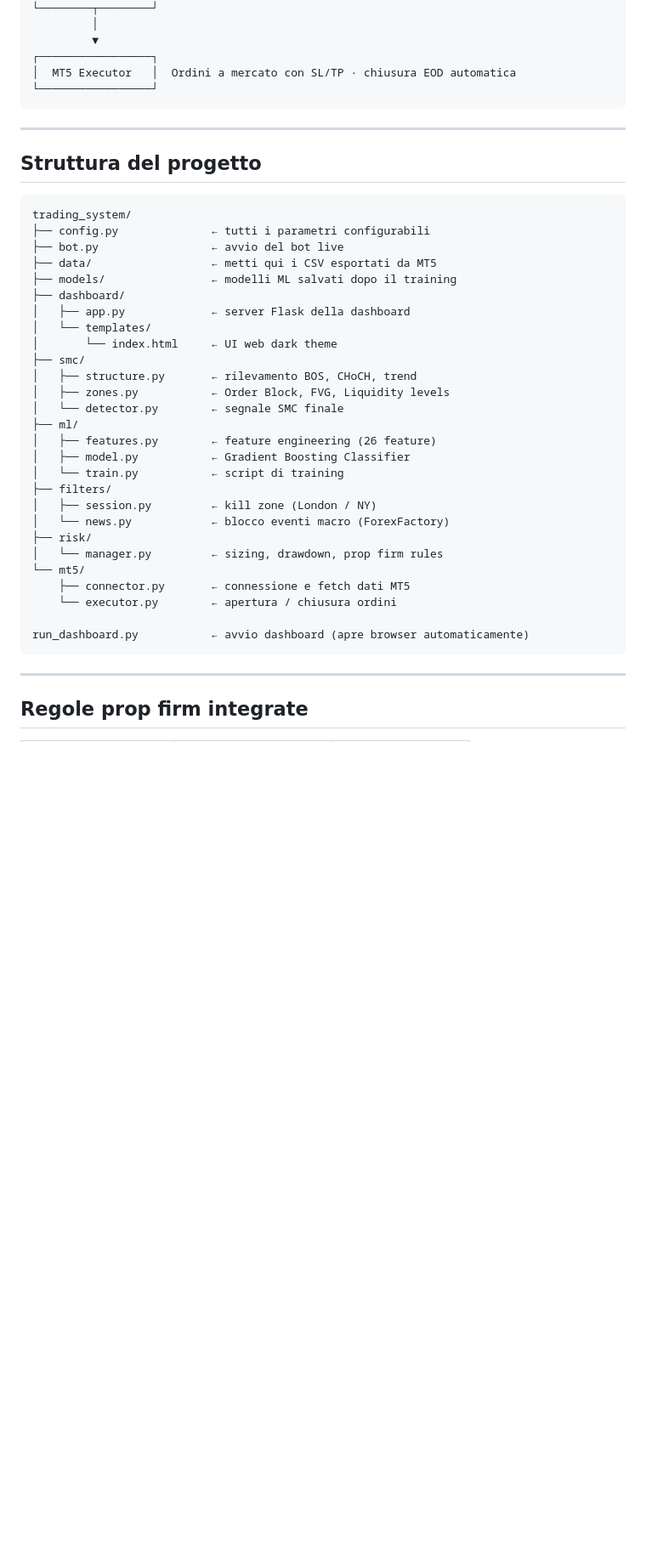
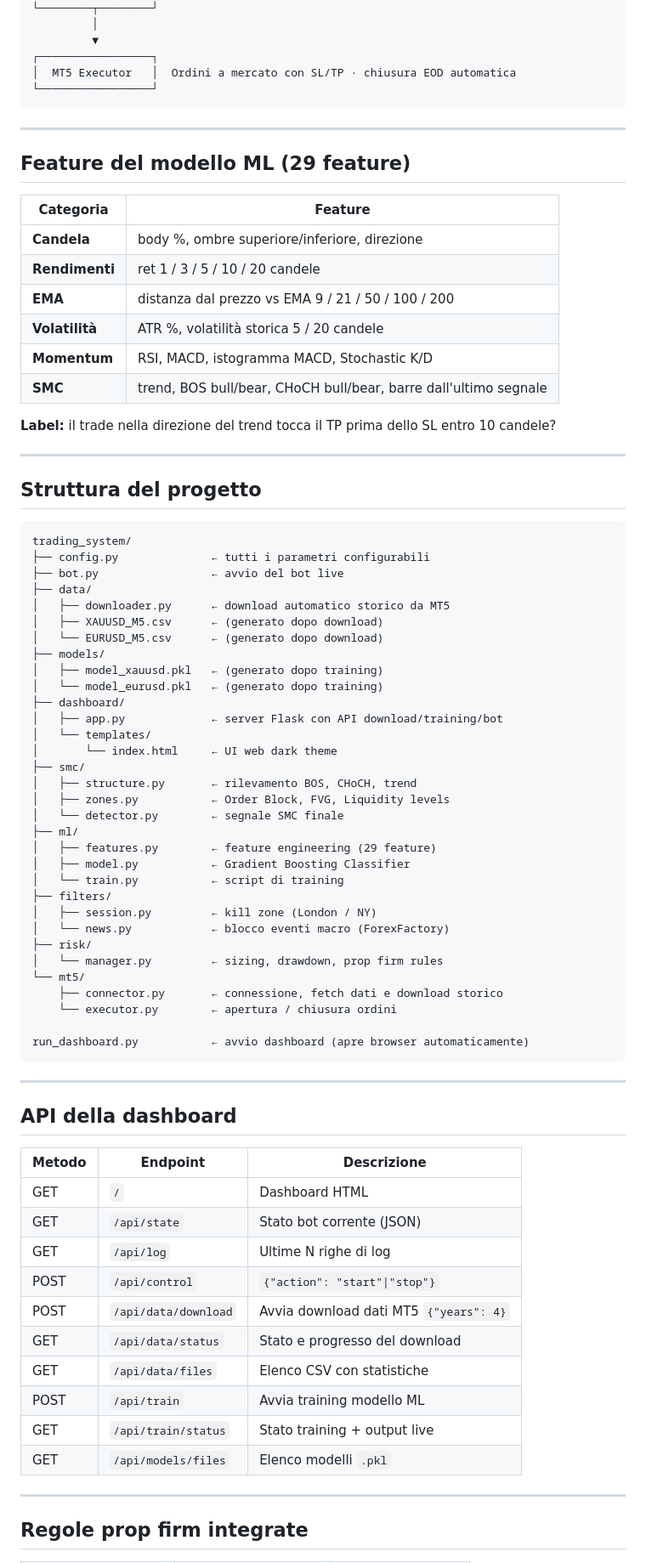
Before and after one commit to raffaele1991/Raffaele-Devita, a Markdown page: README.md, the part around one of its changes. Shown at 85% size. Rendered like a GitHub page; blank space fills up the shorter version.

````diff
--- a/README.md
+++ b/README.md
@@ -145,16 +207,36 @@ Dati MT5 (OHLCV M5)
 
 ---
 
+## Feature del modello ML (29 feature)
+
+| Categoria | Feature |
+|-----------|---------|
+| **Candela** | body %, ombre superiore/inferiore, direzione |
+| **Rendimenti** | ret 1 / 3 / 5 / 10 / 20 candele |
+| **EMA** | distanza dal prezzo vs EMA 9 / 21 / 50 / 100 / 200 |
+| **Volatilità** | ATR %, volatilità storica 5 / 20 candele |
+| **Momentum** | RSI, MACD, istogramma MACD, Stochastic K/D |
+| **SMC** | trend, BOS bull/bear, CHoCH bull/bear, barre dall'ultimo segnale |
+
+**Label:** il trade nella direzione del trend tocca il TP prima dello SL entro 10 candele?
+
+---
+
 ## Struttura del progetto
 
 ```
 trading_system/
 ├── config.py              ← tutti i parametri configurabili
 ├── bot.py                 ← avvio del bot live
-├── data/                  ← metti qui i CSV esportati da MT5
-├── models/                ← modelli ML salvati dopo il training
+├── data/
+│   ├── downloader.py      ← download automatico storico da MT5
+│   ├── XAUUSD_M5.csv      ← (generato dopo download)
+│   └── EURUSD_M5.csv      ← (generato dopo download)
+├── models/
+│   ├── model_xauusd.pkl   ← (generato dopo training)
+│   └── model_eurusd.pkl   ← (generato dopo training)
 ├── dashboard/
-│   ├── app.py             ← server Flask della dashboard
+│   ├── app.py             ← server Flask con API download/training/bot
 │   └── templates/
 │       └── index.html     ← UI web dark theme
 ├── smc/
@@ -162,7 +244,7 @@ trading_system/
 │   ├── zones.py           ← Order Block, FVG, Liquidity levels
 │   └── detector.py        ← segnale SMC finale
 ├── ml/
-│   ├── features.py        ← feature engineering (26 feature)
+│   ├── features.py        ← feature engineering (29 feature)
 │   ├── model.py           ← Gradient Boosting Classifier
 │   └── train.py           ← script di training
 ├── filters/
@@ -171,11 +253,28 @@ trading_system/
 ├── risk/
 │   └── manager.py         ← sizing, drawdown, prop firm rules
 └── mt5/
-    ├── connector.py       ← connessione e fetch dati MT5
+    ├── connector.py       ← connessione, fetch dati e download storico
     └── executor.py        ← apertura / chiusura ordini
 
 run_dashboard.py           ← avvio dashboard (apre browser automaticamente)
 ```
+
+---
+
+## API della dashboard
+
+| Metodo | Endpoint | Descrizione |
+|--------|----------|-------------|
+| GET | `/` | Dashboard HTML |
+| GET | `/api/state` | Stato bot corrente (JSON) |
+| GET | `/api/log` | Ultime N righe di log |
+| POST | `/api/control` | `{"action": "start"\|"stop"}` |
+| POST | `/api/data/download` | Avvia download dati MT5 `{"years": 4}` |
+| GET | `/api/data/status` | Stato e progresso del download |
+| GET | `/api/data/files` | Elenco CSV con statistiche |
+| POST | `/api/train` | Avvia training modello ML |
+| GET | `/api/train/status` | Stato training + output live |
+| GET | `/api/models/files` | Elenco modelli `.pkl` |
 
 ---
 
````
Also changed, not shown: other parts of README.md (+100 -38 lines).
